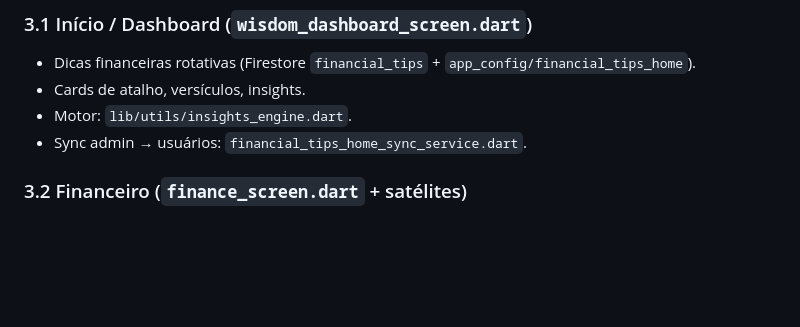
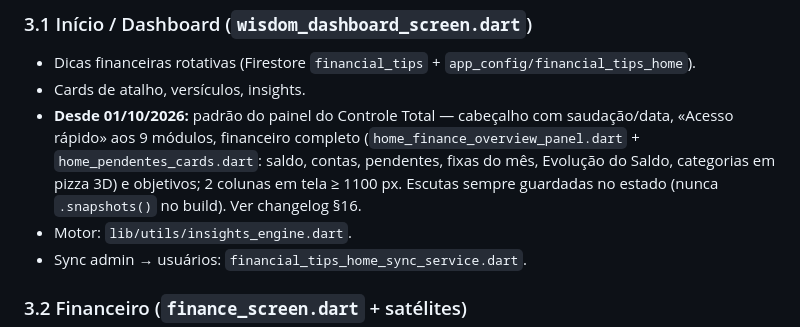
Before and after one commit to raihom-netizen/wisdomapp, a Markdown page: WISDOMAPP_MEMORIA_BKP.md, the part around one of its changes. Drawn GitHub-style; blank space fills up the shorter version.

Commit message:
docs(memoria): registrar o painel inicial moderno (Inicio no padrao Controle Total)
Co-Authored-By: Claude Opus 5.5 <noreply@anthropic.com>

```diff
--- a/WISDOMAPP_MEMORIA_BKP.md
+++ b/WISDOMAPP_MEMORIA_BKP.md
@@ -160,6 +160,7 @@ AuthWrapper
 
 - Dicas financeiras rotativas (Firestore `financial_tips` + `app_config/financial_tips_home`).
 - Cards de atalho, versículos, insights.
+- **Desde 01/10/2026:** padrão do painel do Controle Total — cabeçalho com saudação/data, «Acesso rápido» aos 9 módulos, financeiro completo (`home_finance_overview_panel.dart` + `home_pendentes_cards.dart`: saldo, contas, pendentes, fixas do mês, Evolução do Saldo, categorias em pizza 3D) e objetivos; 2 colunas em tela ≥ 1100 px. Escutas sempre guardadas no estado (nunca `.snapshots()` no build). Ver changelog §16.
 - Motor: `lib/utils/insights_engine.dart`.
 - Sync admin → usuários: `financial_tips_home_sync_service.dart`.
 
```
Also changed, not shown: other parts of WISDOMAPP_MEMORIA_BKP.md (+1 -0 lines).
